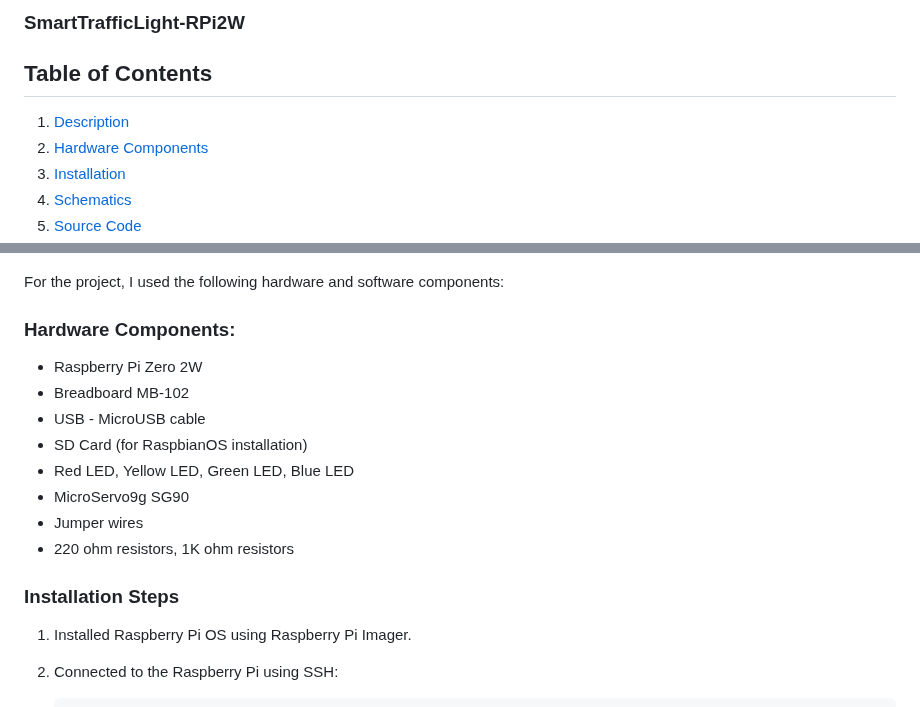
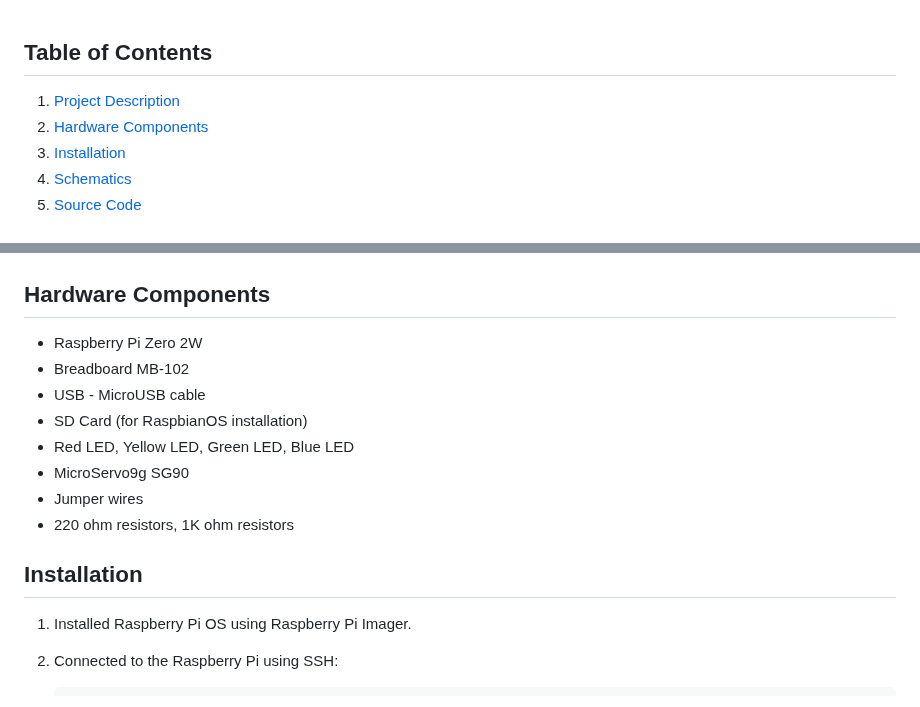
Before and after one commit to Drexel7/SmartTrafficLight-RPi2W, a Markdown page: README.md, 2 parts joined by grey strips. Drawn GitHub-style.

```diff
--- a/README.md
+++ b/README.md
@@ -1,7 +1,5 @@
-### SmartTrafficLight-RPi2W
-
 ## Table of Contents
-1. [Description](#description)
+1. [Project Description](#description)
 2. [Hardware Components](#components)
 3. [Installation](#istallation-steps)
 4. [Schematics](#schematics)
@@ -21,9 +19,7 @@
 
 ![Proiect](static/1.jpg)
 
-For the project, I used the following hardware and software components:
-
-### Hardware Components:
+## Hardware Components
 - Raspberry Pi Zero 2W
 - Breadboard MB-102
 - USB - MicroUSB cable
@@ -33,7 +29,7 @@ For the project, I used the following hardware and software components:
 - Jumper wires
 - 220 ohm resistors, 1K ohm resistors
 
-### Installation Steps
+## Installation
 1. Installed Raspberry Pi OS using Raspberry Pi Imager.
 
 2. Connected to the Raspberry Pi using SSH:
```
Also changed, not shown: other parts of README.md (+3 -3 lines).
